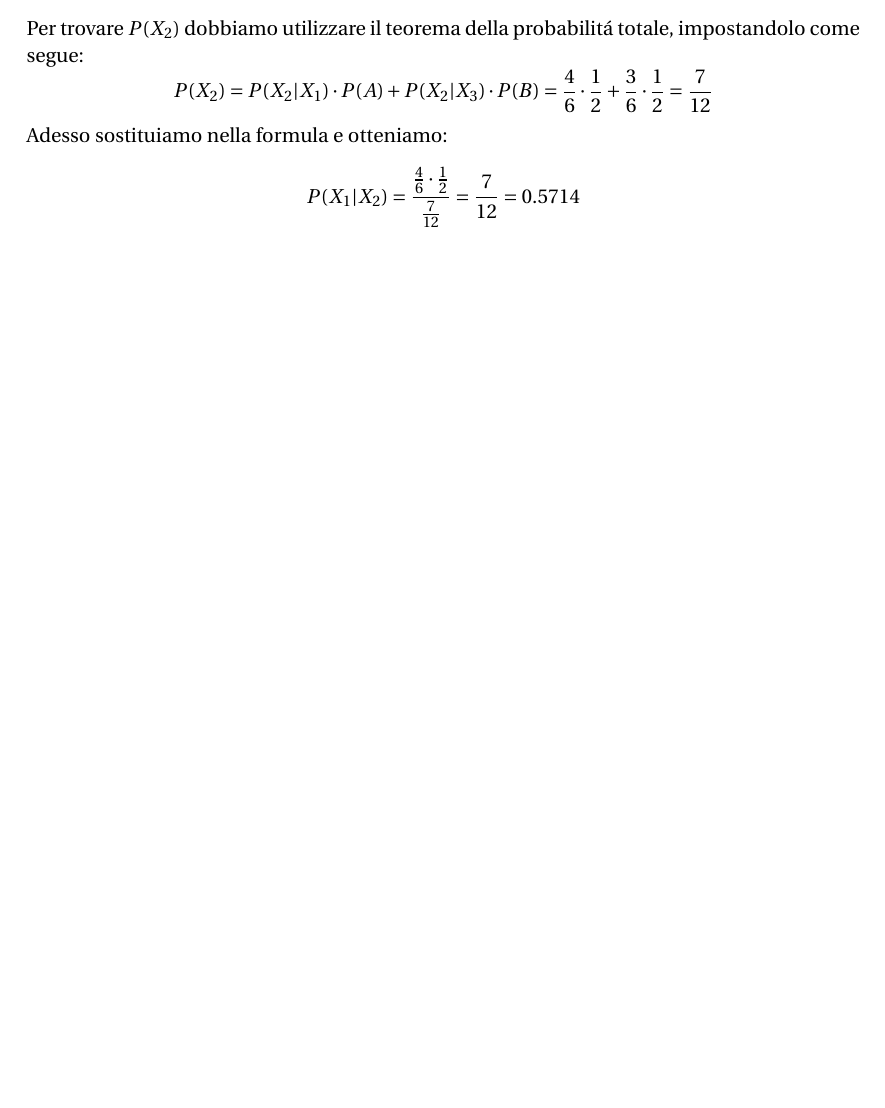
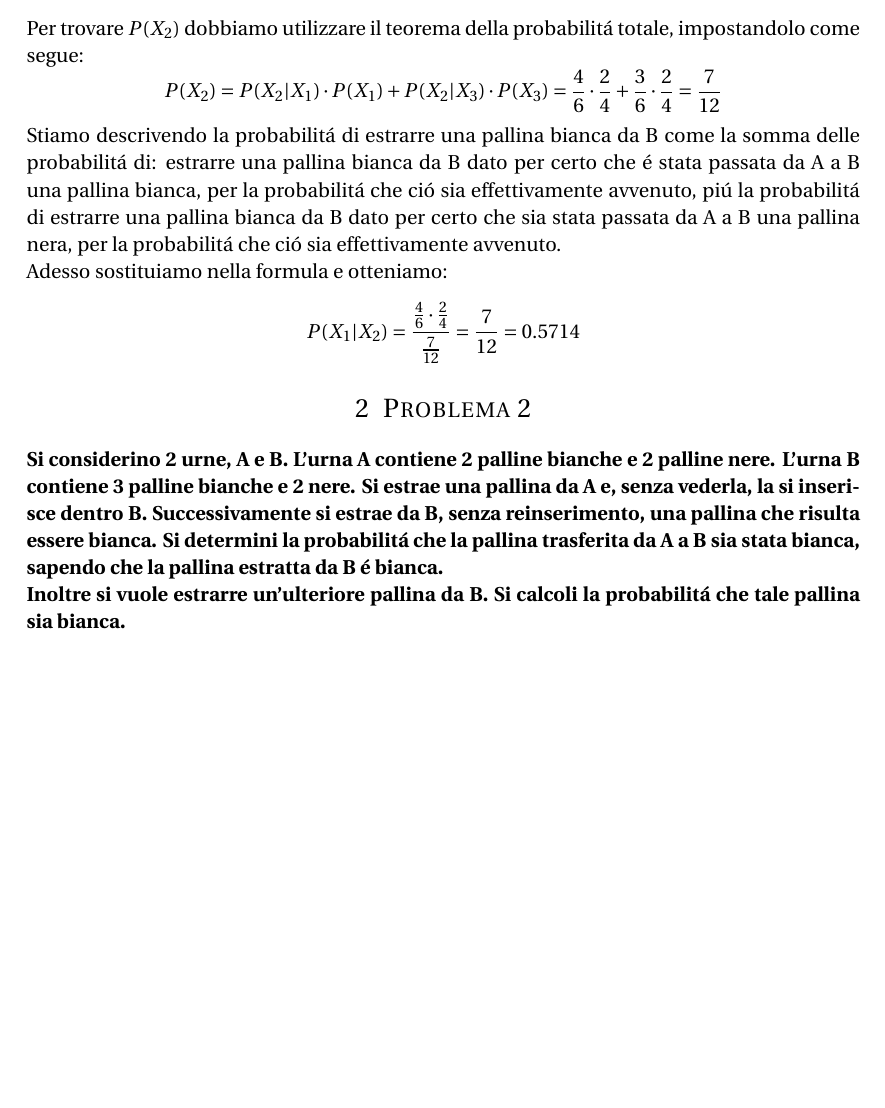
Before and after one commit to piFra/esercizi_probabilita, a LaTeX document (esercizi_probabilità.tex): part of page 2 of 2, cut so that both start at the same text, the shorter picture padded with empty space. Compiled offline with pdfLaTeX.

Commit message:
completed and corrected first problem

```diff
--- a/esercizi_probabilità.tex
+++ b/esercizi_probabilità.tex
@@ -107,18 +98,22 @@ P(X_{1} | X_{2}) = \frac{P(X_{2} | X_{1}) \cdot P(X_{1})}{P(X_{2})}
 \end{align}
 Per trovare $P(X_{2})$ dobbiamo utilizzare il teorema della probabilit\'a totale, impostandolo come segue:
 $$
-P(X_{2}) = P(X_2 | X_1) \cdot P(A) + P(X_2 | X_3) \cdot P(B) = \frac{4}{6} \cdot \frac{1}{2} + \frac{3}{6} \cdot \frac{1}{2} = \frac{7}{12}
+P(X_{2}) = P(X_2 | X_1) \cdot P(X_1) + P(X_2 | X_3) \cdot P(X_3) = \frac{4}{6} \cdot \frac{2}{4} + \frac{3}{6} \cdot \frac{2}{4} = \frac{7}{12}
 $$
+Stiamo descrivendo la probabilit\'a di estrarre una pallina bianca da B come la somma delle probabilit\'a di: estrarre una pallina bianca da B dato per certo che \'e stata passata da A a B una pallina bianca, per la probabilit\'a che ci\'o sia effettivamente avvenuto, pi\'u la probabilit\'a di estrarre una pallina bianca da B dato per certo che sia stata passata da A a B una pallina nera, per la probabilit\'a che ci\'o sia effettivamente avvenuto.\\
 Adesso sostituiamo nella formula e otteniamo:
 $$
-P(X_{1} | X_{2}) = \frac{\frac{4}{6} \cdot \frac{1}{2}}{\frac{7}{12}} = \frac{7}{12} = 0.5714
+P(X_{1} | X_{2}) = \frac{\frac{4}{6} \cdot \frac{2}{4}}{\frac{7}{12}} = \frac{7}{12} = 0.5714
 $$
 %------------------------------------------------
 
 %----------------------------------------------------------------------------------------
 %	PROBLEM 2
 %----------------------------------------------------------------------------------------
+\section{Problema 2}
 
+\textbf{Si considerino 2 urne, A e B. L'urna A contiene 2 palline bianche e 2 palline nere. L'urna B contiene 3 palline bianche e 2 nere. Si estrae una pallina da A e, senza vederla, la si inserisce dentro B. Successivamente si estrae da B, senza reinserimento, una pallina che risulta essere bianca. Si determini la probabilit\'a che la pallina trasferita da A a B sia stata bianca, sapendo che la pallina estratta da B \'e bianca.\\
+Inoltre si vuole estrarre un'ulteriore pallina da B. Si calcoli la probabilit\'a che tale pallina sia bianca.}
 
 
 %----------------------------------------------------------------------------------------
```
Also changed, not shown: esercizi_probabilità.tex (9 more changed lines).
